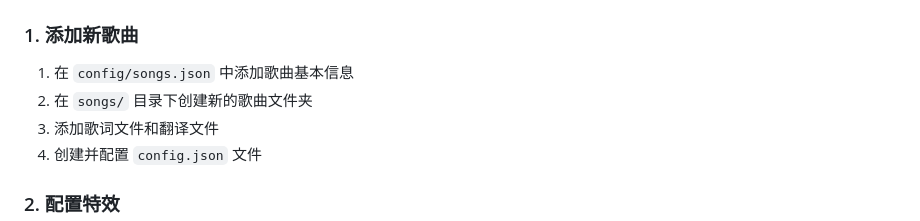
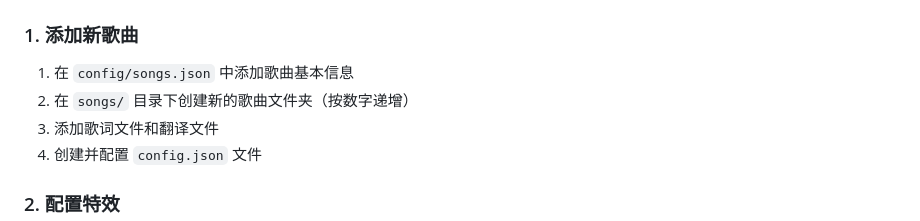
Before and after one commit to kaminosora/lyric-site, a Markdown page: README.md, the part around the change. Rendered like a GitHub page.

Commit message:
Publish test

```diff
--- a/README.md
+++ b/README.md
@@ -236,7 +236,7 @@ project/
 ### 1. 添加新歌曲
 
 1. 在 `config/songs.json` 中添加歌曲基本信息
-2. 在 `songs/` 目录下创建新的歌曲文件夹
+2. 在 `songs/` 目录下创建新的歌曲文件夹（按数字递增）
 3. 添加歌词文件和翻译文件
 4. 创建并配置 `config.json` 文件
 
```
